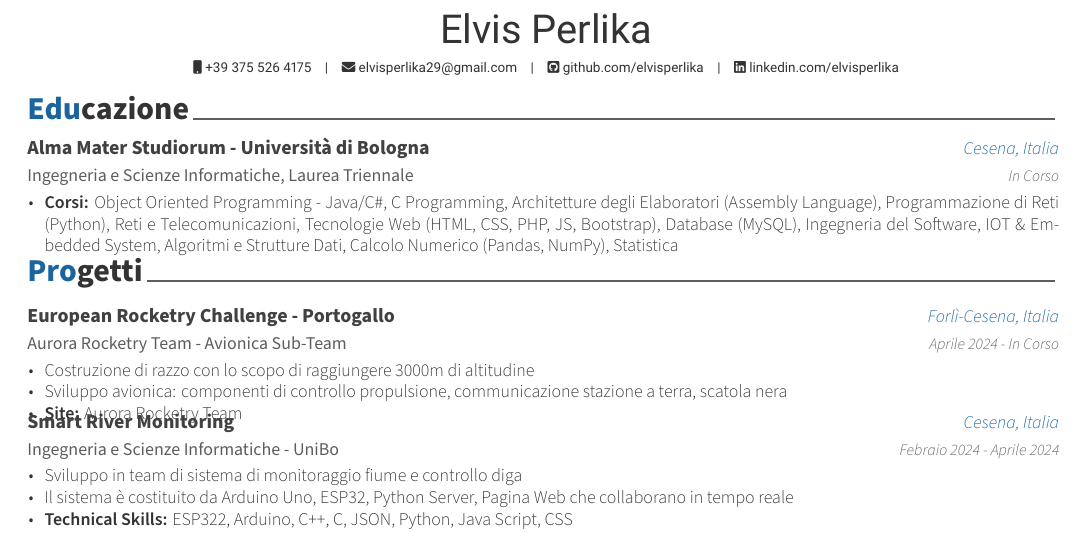
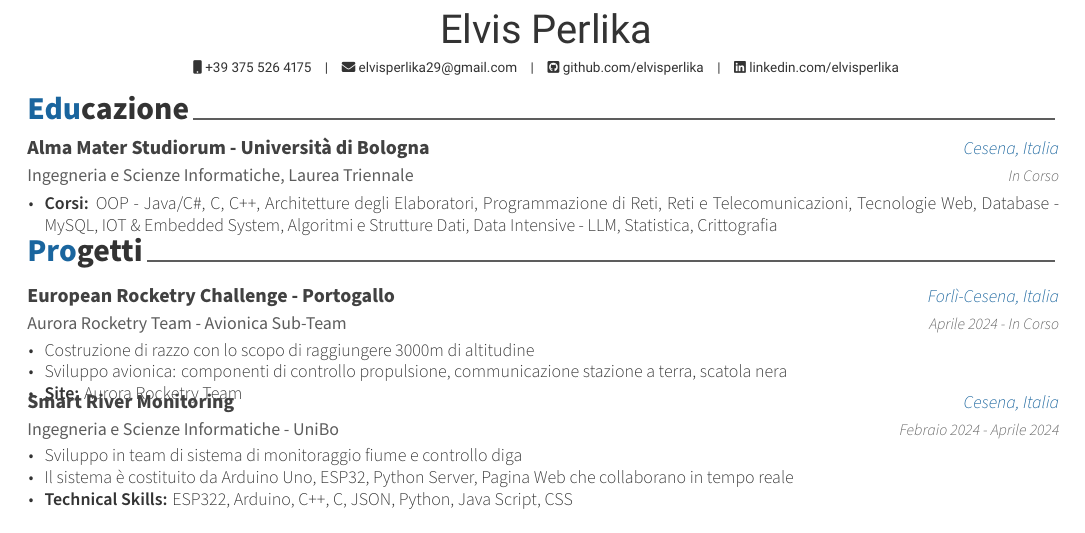
Before and after one commit to elvisperlika/Italian-Resume, a LaTeX CV (resume.tex, which reads cv/education.tex): part of the page, cut so that both start at the same text. Compiled offline with XeLaTeX.

Commit message:
Add exams in Education section

```diff
--- a/cv/education.tex
+++ b/cv/education.tex
@@ -17,7 +17,7 @@
     {In Corso} % Date(s)
     {
       \begin{cvitems} % Description(s) bullet points
-        \item {\textbf{Corsi:} Object Oriented Programming - Java/C\#, C Programming, Architetture degli Elaboratori (Assembly Language), Programmazione di Reti (Python), Reti e Telecomunicazioni, Tecnologie Web (HTML, CSS, PHP, JS, Bootstrap), Database (MySQL), Ingegneria del Software, IOT \& Embedded System, Algoritmi e Strutture Dati, Calcolo Numerico (Pandas, NumPy), Statistica}
+        \item {\textbf{Corsi:} OOP - Java/C\#, C, C++, Architetture degli Elaboratori, Programmazione di Reti, Reti e Telecomunicazioni, Tecnologie Web, Database - MySQL, IOT \& Embedded System, Algoritmi e Strutture Dati, Data Intensive - LLM, Statistica, Crittografia}
       \end{cvitems}
     }
 
```
Also changed, not shown: resume.pdf, 4 other files.
